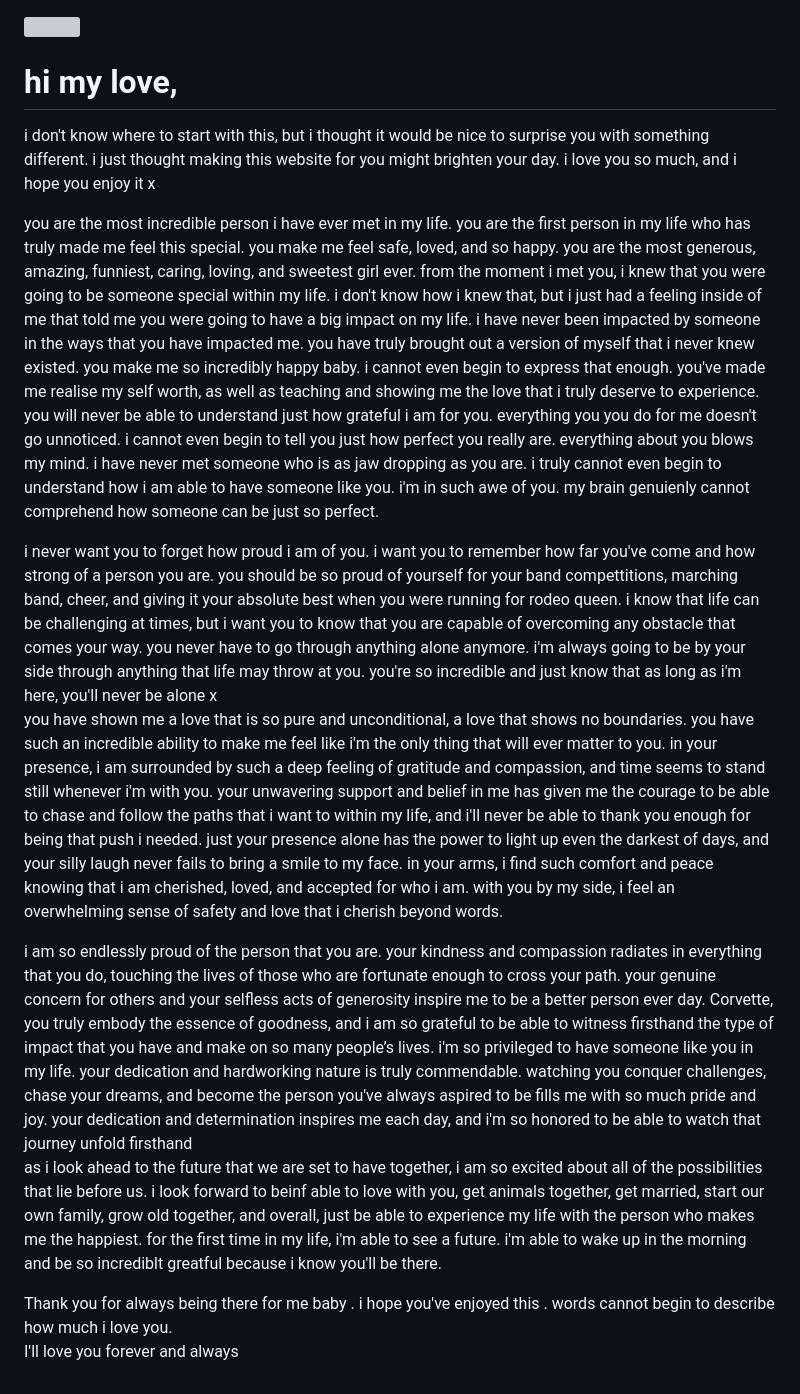
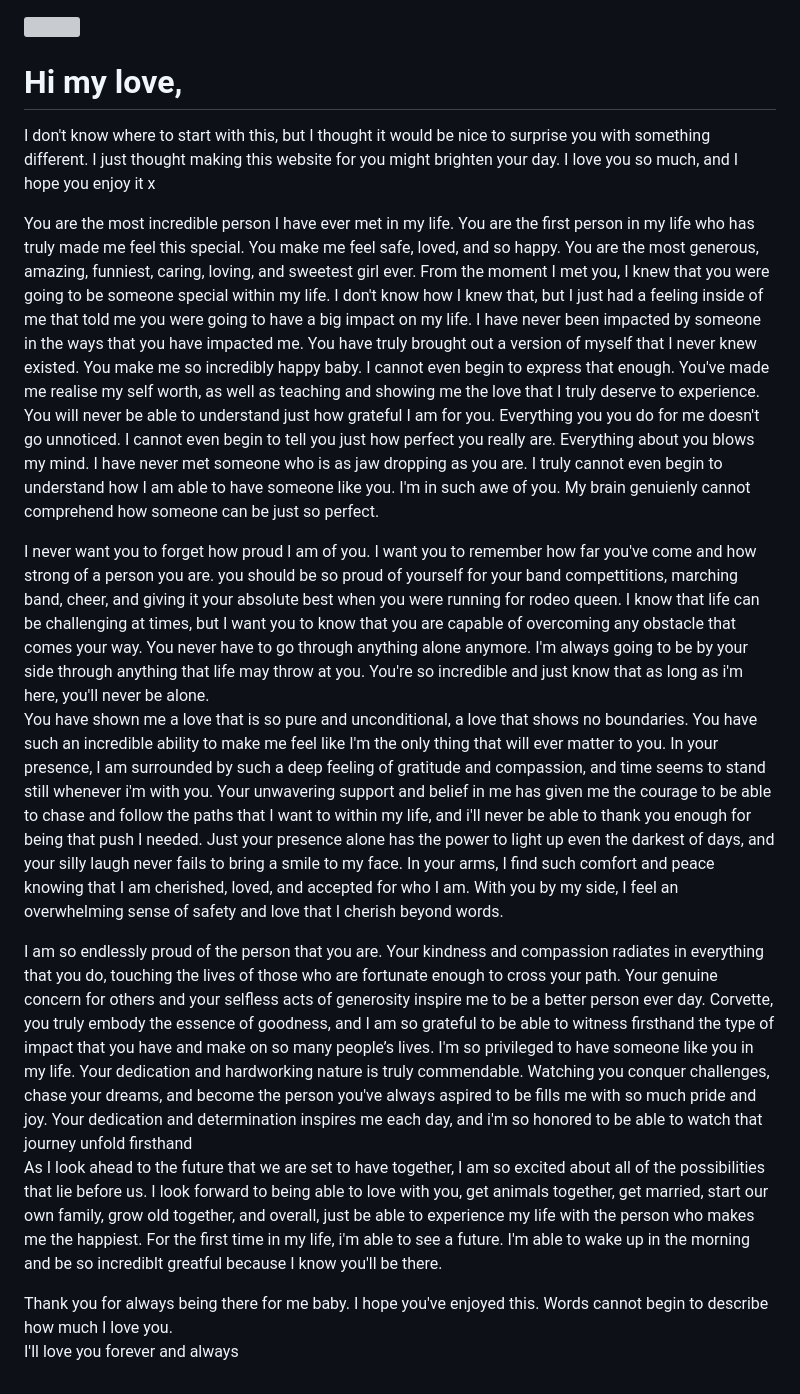
Before and after one commit to Tape8/Letter-To-You.github.io, a Markdown page: README.md, the part around one of its changes. Rendered like a GitHub page; grey boxes are pictures that could not be loaded.

```diff
--- a/README.md
+++ b/README.md
@@ -6,23 +7,23 @@
 	<input id="messageState" type="checkbox" style="display:none"/>
 	</label>
 	<div class="message">
-		<h1>hi my love,</h1>
+		<h1>Hi my love,</h1>
 <p>
-i don't know where to start with this, but i thought it would be nice to surprise you with something different. i just thought making this website for you might brighten your day. i love you so much, and i hope you enjoy it x
+I don't know where to start with this, but I thought it would be nice to surprise you with something different. I just thought making this website for you might brighten your day. I love you so much, and I hope you enjoy it x
 <div>
-you are the most incredible person i have ever met in my life. you are the first person in my life who has truly made me feel this special. you make me feel safe, loved, and so happy. you are the most generous, amazing, funniest, caring, loving, and sweetest girl ever. from the moment i met you, i knew that you were going to be someone special within my life. i don't know how i knew that, but i just had a feeling inside of me that told me you were going to have a big impact on my life. i have never been impacted by someone in the ways that you have impacted me. you have truly brought out a version of myself that i never knew existed. you make me so incredibly happy baby. i cannot even begin to express that enough. you've made me realise my self worth, as well as teaching and showing me the love that i truly deserve to experience.
+You are the most incredible person I have ever met in my life. You are the first person in my life who has truly made me feel this special. You make me feel safe, loved, and so happy. You are the most generous, amazing, funniest, caring, loving, and sweetest girl ever. From the moment I met you, I knew that you were going to be someone special within my life. I don't know how I knew that, but I just had a feeling inside of me that told me you were going to have a big impact on my life. I have never been impacted by someone in the ways that you have impacted me. You have truly brought out a version of myself that I never knew existed. You make me so incredibly happy baby. I cannot even begin to express that enough. You've made me realise my self worth, as well as teaching and showing me the love that I truly deserve to experience.
   <p>
-you will never be able to understand just how grateful i am for you. everything you you do for me doesn't go unnoticed. i cannot even begin to tell you just how perfect you really  are. everything about you blows my mind. i have never met someone who is as jaw dropping as you are. i truly cannot even begin to understand how i am able to have someone like you. i'm in such awe of you. my brain genuienly cannot comprehend how someone can be just so perfect.
+You will never be able to understand just how grateful I am for you. Everything you you do for me doesn't go unnoticed. I cannot even begin to tell you just how perfect you really are. Everything about you blows my mind. I have never met someone who is as jaw dropping as you are. I truly cannot even begin to understand how I am able to have someone like you. I'm in such awe of you. My brain genuienly cannot comprehend how someone can be just so perfect.
 <div>
-i never want you to forget how proud i am of you. i want you to remember how far you've come and how strong of a person you are. you should be so proud of yourself for your band compettitions, marching band, cheer, and giving it your absolute best when you were running for rodeo queen. i know that life can be challenging at times, but i want you to know that you are capable of overcoming any obstacle that comes your way. you never have to go through anything alone anymore. i'm always going to be by your side through anything that life may throw at you. you're so incredible and just know that as long as i'm here, you'll never be alone x
+I never want you to forget how proud I am of you. I want you to remember how far you've come and how strong of a person you are. you should be so proud of yourself for your band compettitions, marching band, cheer, and giving it your absolute best when you were running for rodeo queen. I know that life can be challenging at times, but I want you to know that you are capable of overcoming any obstacle that comes your way. You never have to go through anything alone anymore. I'm always going to be by your side through anything that life may throw at you. You're so incredible and just know that as long as i'm here, you'll never be alone.
   <p>
-you have shown me a love that is so pure and unconditional, a love that shows no boundaries. you have such an incredible ability to make me feel like i'm the only thing that will ever matter to you. in your presence, i am surrounded by such a deep feeling of gratitude and compassion, and time seems to stand still whenever i'm with you. your unwavering support and belief in me has given me the courage to be able to chase and follow the paths that i want to within my life, and i'll never be able to thank you enough for being that push i needed. just your presence alone has the power to light up even the darkest of days, and your silly laugh never fails to bring a smile to my face. in your arms, i find such comfort and peace knowing that i am cherished, loved, and accepted for who i am. with you by my side, i feel an overwhelming sense of safety and love that i cherish beyond words.
+You have shown me a love that is so pure and unconditional, a love that shows no boundaries. You have such an incredible ability to make me feel like I'm the only thing that will ever matter to you. In your presence, I am surrounded by such a deep feeling of gratitude and compassion, and time seems to stand still whenever i'm with you. Your unwavering support and belief in me has given me the courage to be able to chase and follow the paths that I want to within my life, and i'll never be able to thank you enough for being that push I needed. Just your presence alone has the power to light up even the darkest of days, and your silly laugh never fails to bring a smile to my face. In your arms, I find such comfort and peace knowing that I am cherished, loved, and accepted for who I am. With you by my side, I feel an overwhelming sense of safety and love that I cherish beyond words.
   <div>
-  i am so endlessly proud of the person that you are. your kindness and compassion radiates in everything that you do, touching the lives of those who are fortunate enough to cross your path. your genuine concern for others and your selfless acts of generosity inspire me to be a better person ever day. Corvette, you truly embody the essence of goodness, and i am so grateful to be able to witness firsthand the type of impact that you have and make on so many people’s lives. i'm so privileged to have someone like you in my life. your dedication and hardworking nature is truly commendable. watching you conquer challenges, chase your dreams, and become the person you've always aspired to be fills me with so much pride and joy. your dedication and determination inspires me each day, and i'm so honored to be able to watch that journey unfold firsthand
+  I am so endlessly proud of the person that you are. Your kindness and compassion radiates in everything that you do, touching the lives of those who are fortunate enough to cross your path. Your genuine concern for others and your selfless acts of generosity inspire me to be a better person ever day. Corvette, you truly embody the essence of goodness, and I am so grateful to be able to witness firsthand the type of impact that you have and make on so many people’s lives. I'm so privileged to have someone like you in my life. Your dedication and hardworking nature is truly commendable. Watching you conquer challenges, chase your dreams, and become the person you've always aspired to be fills me with so much pride and joy. Your dedication and determination inspires me each day, and i'm so honored to be able to watch that journey unfold firsthand
 <p>
-  as i look ahead to the future that we are set to have together, i am so excited about all of the possibilities that lie before us. i look forward to beinf able to love with you, get animals together, get married, start our own family, grow old together, and overall, just be able to experience my life with the person who makes me the happiest. for the first time in my life, i'm able to see a future. i'm able to wake up in the morning and be so incrediblt greatful because i know you'll be there.
+  As I look ahead to the future that we are set to have together, I am so excited about all of the possibilities that lie before us. I look forward to being able to love with you, get animals together, get married, start our own family, grow old together, and overall, just be able to experience my life with the person who makes me the happiest. For the first time in my life, i'm able to see a future. I'm able to wake up in the morning and be so incrediblt greatful because I know you'll be there.
   <div>
-    Thank you for always being there for me baby . i hope you've enjoyed this . words cannot begin to describe how much i love you.
+    Thank you for always being there for me baby. I hope you've enjoyed this. Words cannot begin to describe how much I love you.
     <p>
 I'll love you forever and always
 </p>
```
Also changed, not shown: other parts of README.md (+1 -0 lines).
